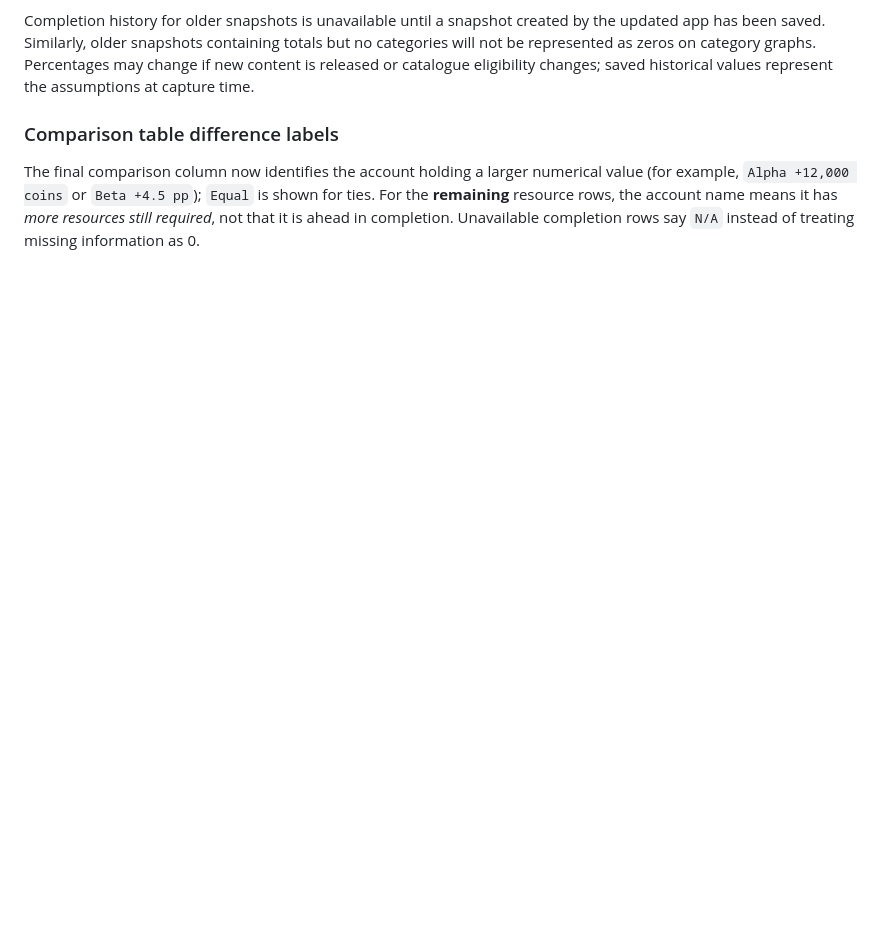
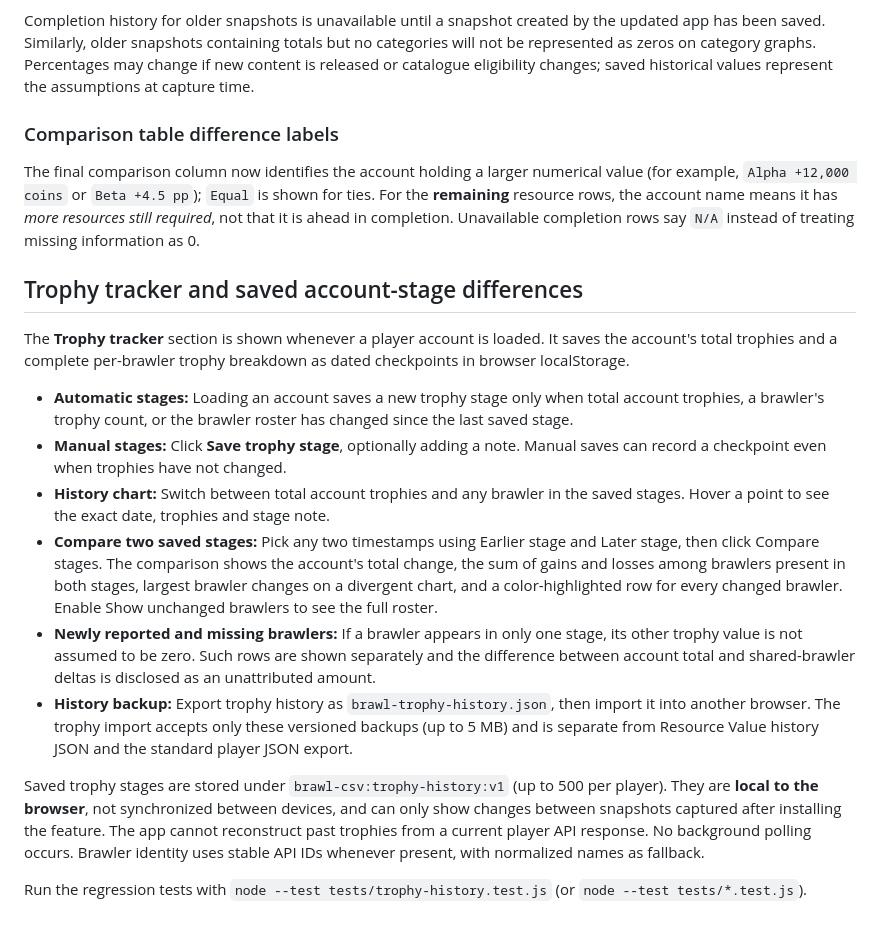
Before and after one commit to zamyeen/brawl-csv, a Markdown page: README.md, the part around the change. Drawn GitHub-style; blank space fills up the shorter version.

Commit message:
Document trophy history, saved stages, per-brawler comparisons and backup

```diff
--- a/README.md
+++ b/README.md
@@ -171,3 +171,18 @@ Completion history for older snapshots is unavailable until a snapshot created b
 ### Comparison table difference labels
 
 The final comparison column now identifies the account holding a larger numerical value (for example, `Alpha +12,000 coins` or `Beta +4.5 pp`); `Equal` is shown for ties. For the **remaining** resource rows, the account name means it has *more resources still required*, not that it is ahead in completion. Unavailable completion rows say `N/A` instead of treating missing information as 0.
+
+## Trophy tracker and saved account-stage differences
+
+The **Trophy tracker** section is shown whenever a player account is loaded. It saves the account's total trophies and a complete per-brawler trophy breakdown as dated checkpoints in browser localStorage.
+
+- **Automatic stages:** Loading an account saves a new trophy stage only when total account trophies, a brawler's trophy count, or the brawler roster has changed since the last saved stage.
+- **Manual stages:** Click **Save trophy stage**, optionally adding a note. Manual saves can record a checkpoint even when trophies have not changed.
+- **History chart:** Switch between total account trophies and any brawler in the saved stages. Hover a point to see the exact date, trophies and stage note.
+- **Compare two saved stages:** Pick any two timestamps using Earlier stage and Later stage, then click Compare stages. The comparison shows the account's total change, the sum of gains and losses among brawlers present in both stages, largest brawler changes on a divergent chart, and a color-highlighted row for every changed brawler. Enable Show unchanged brawlers to see the full roster.
+- **Newly reported and missing brawlers:** If a brawler appears in only one stage, its other trophy value is not assumed to be zero. Such rows are shown separately and the difference between account total and shared-brawler deltas is disclosed as an unattributed amount.
+- **History backup:** Export trophy history as `brawl-trophy-history.json`, then import it into another browser. The trophy import accepts only these versioned backups (up to 5 MB) and is separate from Resource Value history JSON and the standard player JSON export.
+
+Saved trophy stages are stored under `brawl-csv:trophy-history:v1` (up to 500 per player). They are **local to the browser**, not synchronized between devices, and can only show changes between snapshots captured after installing the feature. The app cannot reconstruct past trophies from a current player API response. No background polling occurs. Brawler identity uses stable API IDs whenever present, with normalized names as fallback.
+
+Run the regression tests with `node --test tests/trophy-history.test.js` (or `node --test tests/*.test.js`).
```
